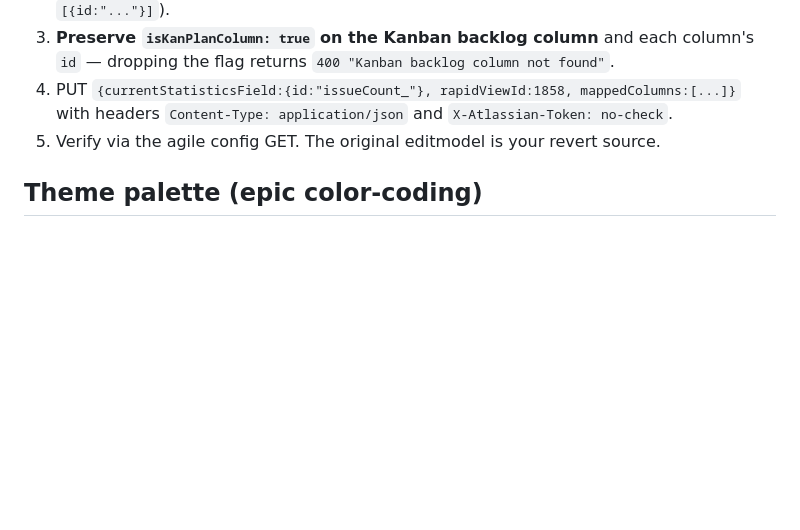
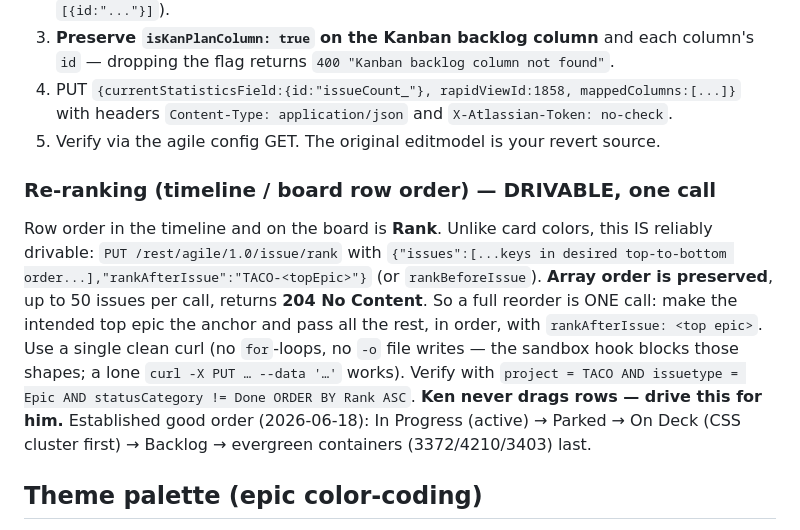
Before and after one commit to kscott/dotfiles, a Markdown page: claude-skills/content-priorities/SKILL.md, the part around the change. Drawn GitHub-style; blank space fills up the shorter version.

Commit message:
content-priorities: add re-ranking recipe (Agile rank API, one call, order preserved)
Co-Authored-By: Claude Opus 4.8 (1M context) <noreply@anthropic.com>

```diff
--- a/claude-skills/content-priorities/SKILL.md
+++ b/claude-skills/content-priorities/SKILL.md
@@ -78,6 +78,10 @@ hand-build from scratch:
    `Content-Type: application/json` and `X-Atlassian-Token: no-check`.
 5. Verify via the agile config GET. The original editmodel is your revert source.
 
+### Re-ranking (timeline / board row order) — DRIVABLE, one call
+Row order in the timeline and on the board is **Rank**. Unlike card colors, this IS reliably drivable:
+`PUT /rest/agile/1.0/issue/rank` with `{"issues":[...keys in desired top-to-bottom order...],"rankAfterIssue":"TACO-<topEpic>"}` (or `rankBeforeIssue`). **Array order is preserved**, up to 50 issues per call, returns **204 No Content**. So a full reorder is ONE call: make the intended top epic the anchor and pass all the rest, in order, with `rankAfterIssue: <top epic>`. Use a single clean curl (no `for`-loops, no `-o` file writes — the sandbox hook blocks those shapes; a lone `curl -X PUT … --data '…'` works). Verify with `project = TACO AND issuetype = Epic AND statusCategory != Done ORDER BY Rank ASC`. **Ken never drags rows — drive this for him.** Established good order (2026-06-18): In Progress (active) → Parked → On Deck (CSS cluster first) → Backlog → evergreen containers (3372/4210/3403) last.
+
 ## Theme palette (epic color-coding)
 
 Every non-Done epic carries exactly **one theme label**. Ken does NOT manage these — YOU apply and maintain them. He interacts with the *colors* (the **timeline view** "Color by → Label" is his preferred lens; also board card colors), never the labels themselves. The palette is a **small fixed vocabulary** — don't fragment it into per-epic tags. Expand it only when a genuinely new theme emerges from a team ask (then add a row here and re-commit).
```
